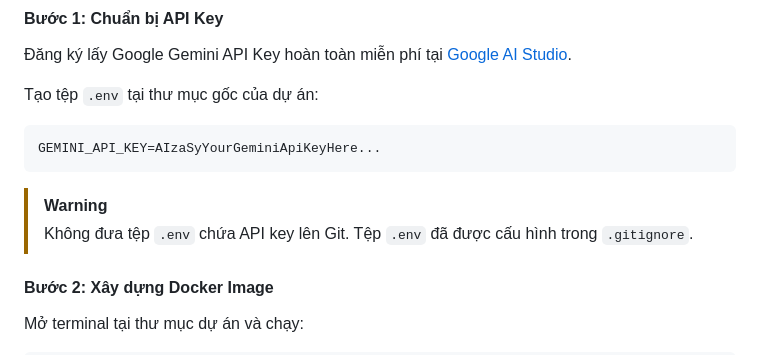
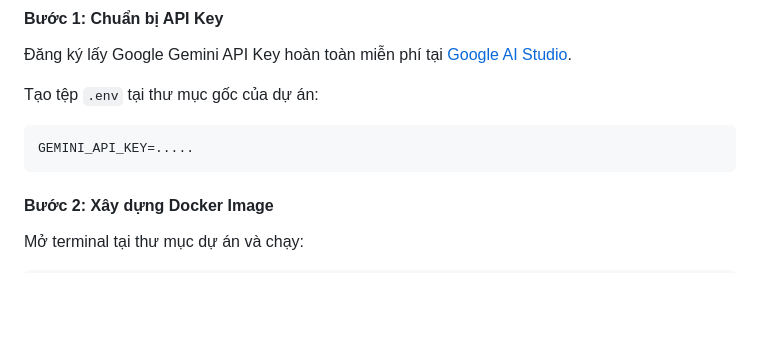
Before and after one commit to sangbv2206/PTCHTTM_DeepScientist, a Markdown page: README.md, the part around the change. GitHub-like rendering; blank space fills up the shorter version.

Commit message:
sửa README.md

````diff
--- a/README.md
+++ b/README.md
@@ -163,11 +163,8 @@ output/run_20260924_060712/
 
 Tạo tệp `.env` tại thư mục gốc của dự án:
 ```env
-GEMINI_API_KEY=AIzaSyYourGeminiApiKeyHere...
+GEMINI_API_KEY=.....
 ```
-
-> [!WARNING]
-> Không đưa tệp `.env` chứa API key lên Git. Tệp `.env` đã được cấu hình trong `.gitignore`.
 
 #### Bước 2: Xây dựng Docker Image
 Mở terminal tại thư mục dự án và chạy:
````
